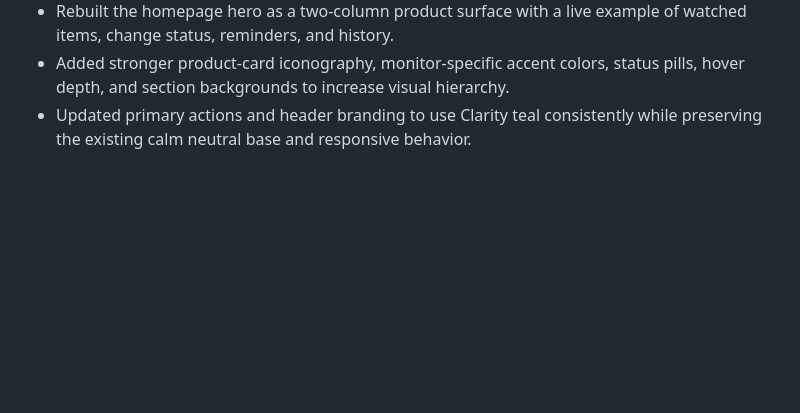
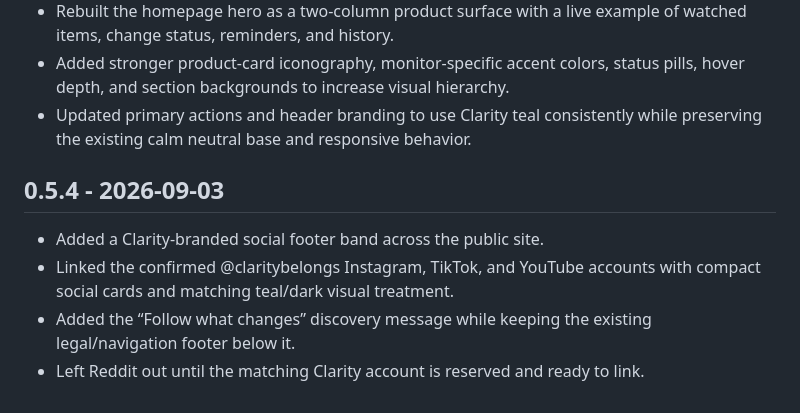
Before and after one commit to JeremiahHaney/clarity-belongs, a Markdown page: CHANGELOG.md, the part around the change. Rendered like a GitHub page; blank space fills up the shorter version.

Commit message:
Document Clarity social footer

```diff
--- a/CHANGELOG.md
+++ b/CHANGELOG.md
@@ -126,3 +126,10 @@
 - Rebuilt the homepage hero as a two-column product surface with a live example of watched items, change status, reminders, and history.
 - Added stronger product-card iconography, monitor-specific accent colors, status pills, hover depth, and section backgrounds to increase visual hierarchy.
 - Updated primary actions and header branding to use Clarity teal consistently while preserving the existing calm neutral base and responsive behavior.
+
+## 0.5.4 - 2026-09-03
+
+- Added a Clarity-branded social footer band across the public site.
+- Linked the confirmed @claritybelongs Instagram, TikTok, and YouTube accounts with compact social cards and matching teal/dark visual treatment.
+- Added the “Follow what changes” discovery message while keeping the existing legal/navigation footer below it.
+- Left Reddit out until the matching Clarity account is reserved and ready to link.
```
